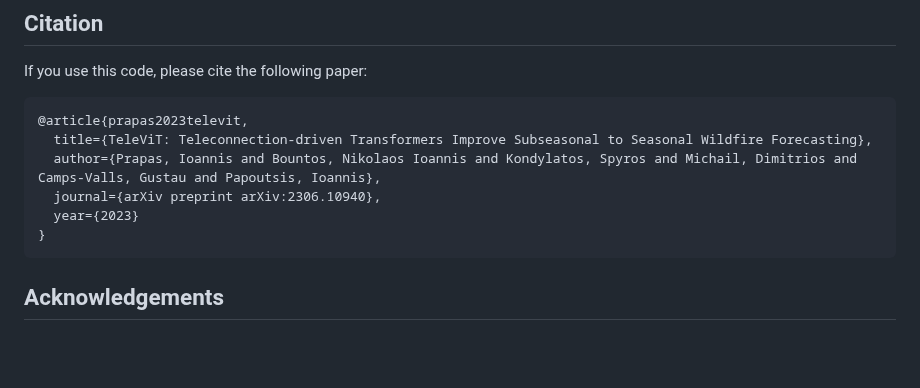
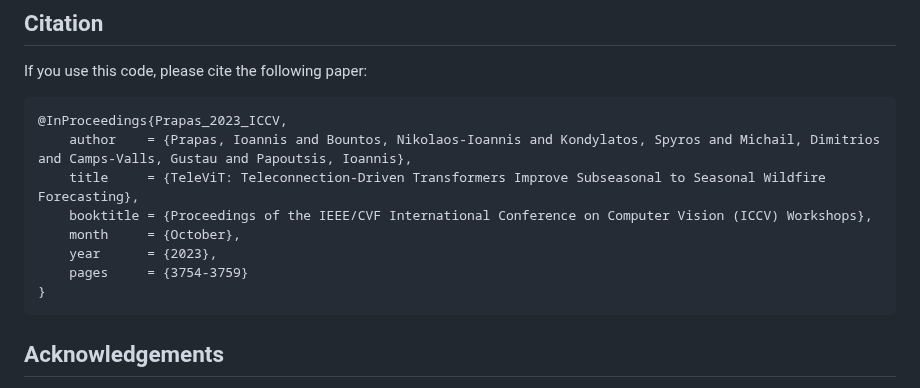
Before and after one commit to Orion-AI-Lab/televit, a Markdown page: README.md, the part around the change. GitHub-like rendering; blank space fills up the shorter version.

Commit message:
Update README.md, update citation to ICCVW

````diff
--- a/README.md
+++ b/README.md
@@ -79,11 +79,13 @@ bash scripts/televit_experiments.sh
 If you use this code, please cite the following paper:
 
 ```
-@article{prapas2023televit,
-  title={TeleViT: Teleconnection-driven Transformers Improve Subseasonal to Seasonal Wildfire Forecasting},
-  author={Prapas, Ioannis and Bountos, Nikolaos Ioannis and Kondylatos, Spyros and Michail, Dimitrios and Camps-Valls, Gustau and Papoutsis, Ioannis},
-  journal={arXiv preprint arXiv:2306.10940},
-  year={2023}
+@InProceedings{Prapas_2023_ICCV,
+    author    = {Prapas, Ioannis and Bountos, Nikolaos-Ioannis and Kondylatos, Spyros and Michail, Dimitrios and Camps-Valls, Gustau and Papoutsis, Ioannis},
+    title     = {TeleViT: Teleconnection-Driven Transformers Improve Subseasonal to Seasonal Wildfire Forecasting},
+    booktitle = {Proceedings of the IEEE/CVF International Conference on Computer Vision (ICCV) Workshops},
+    month     = {October},
+    year      = {2023},
+    pages     = {3754-3759}
 }
 ```
 ## Acknowledgements
````
